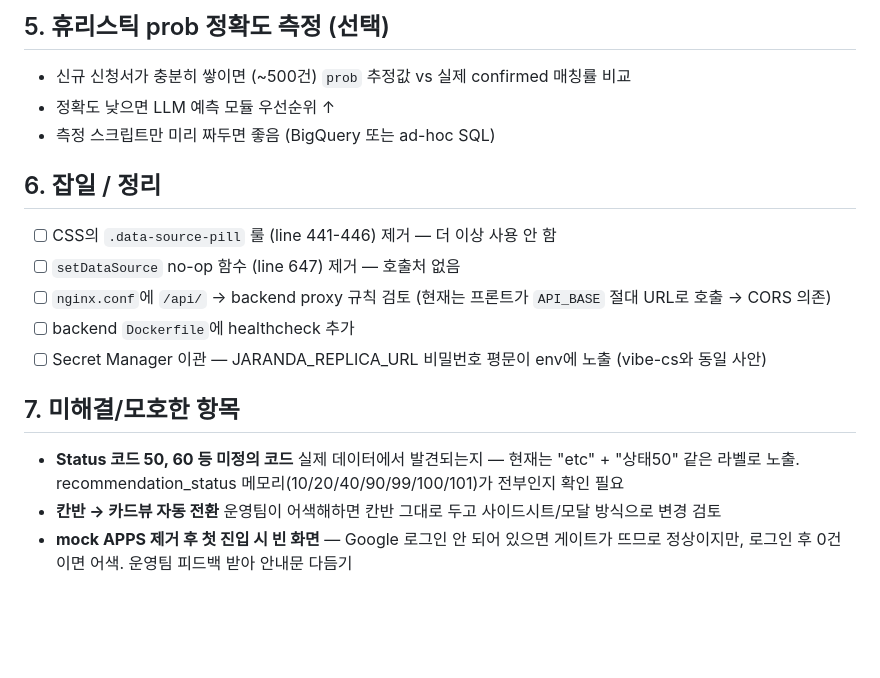
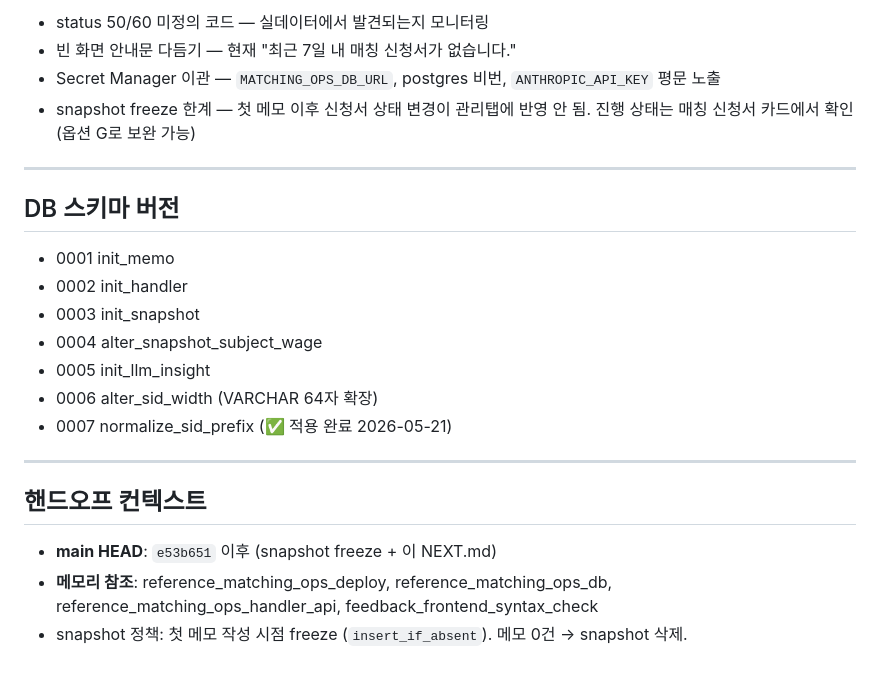
Before and after one commit to siahn-jaranda/jaranda-ops, a Markdown page: NEXT.md, the part around one of its changes. Rendered like a GitHub page; blank space fills up the shorter version.

```diff
--- a/NEXT.md
+++ b/NEXT.md
@@ -59,20 +64,25 @@
 
-## 5. 휴리스틱 prob 정확도 측정 (선택)
+- status 50/60 미정의 코드 — 실데이터에서 발견되는지 모니터링
+- 빈 화면 안내문 다듬기 — 현재 "최근 7일 내 매칭 신청서가 없습니다."
+- Secret Manager 이관 — `MATCHING_OPS_DB_URL`, postgres 비번, `ANTHROPIC_API_KEY` 평문 노출
+- snapshot freeze 한계 — 첫 메모 이후 신청서 상태 변경이 관리탭에 반영 안 됨. 진행 상태는 매칭 신청서 카드에서 확인 (옵션 G로 보완 가능)
 
-- 신규 신청서가 충분히 쌓이면 (~500건) `prob` 추정값 vs 실제 confirmed 매칭률 비교
-- 정확도 낮으면 LLM 예측 모듈 우선순위 ↑
-- 측정 스크립트만 미리 짜두면 좋음 (BigQuery 또는 ad-hoc SQL)
+---
 
-## 6. 잡일 / 정리
+## DB 스키마 버전
 
-- [ ] CSS의 `.data-source-pill` 룰 (line 441-446) 제거 — 더 이상 사용 안 함
-- [ ] `setDataSource` no-op 함수 (line 647) 제거 — 호출처 없음
-- [ ] `nginx.conf`에 `/api/` → backend proxy 규칙 검토 (현재는 프론트가 `API_BASE` 절대 URL로 호출 → CORS 의존)
-- [ ] backend `Dockerfile`에 healthcheck 추가
-- [ ] Secret Manager 이관 — JARANDA_REPLICA_URL 비밀번호 평문이 env에 노출 (vibe-cs와 동일 사안)
+- 0001 init_memo
+- 0002 init_handler
+- 0003 init_snapshot
+- 0004 alter_snapshot_subject_wage
+- 0005 init_llm_insight
+- 0006 alter_sid_width (VARCHAR 64자 확장)
+- 0007 normalize_sid_prefix (✅ 적용 완료 2026-05-21)
 
-## 7. 미해결/모호한 항목
+---
 
-- **Status 코드 50, 60 등 미정의 코드** 실제 데이터에서 발견되는지 — 현재는 "etc" + "상태50" 같은 라벨로 노출. recommendation_status 메모리(10/20/40/90/99/100/101)가 전부인지 확인 필요
-- **칸반 → 카드뷰 자동 전환** 운영팀이 어색해하면 칸반 그대로 두고 사이드시트/모달 방식으로 변경 검토
-- **mock APPS 제거 후 첫 진입 시 빈 화면** — Google 로그인 안 되어 있으면 게이트가 뜨므로 정상이지만, 로그인 후 0건이면 어색. 운영팀 피드백 받아 안내문 다듬기
+## 핸드오프 컨텍스트
+
+- **main HEAD**: `e53b651` 이후 (snapshot freeze + 이 NEXT.md)
+- **메모리 참조**: reference_matching_ops_deploy, reference_matching_ops_db, reference_matching_ops_handler_api, feedback_frontend_syntax_check
+- snapshot 정책: 첫 메모 작성 시점 freeze (`insert_if_absent`). 메모 0건 → snapshot 삭제.
```
Also changed, not shown: other parts of NEXT.md (+46 -41 lines).
